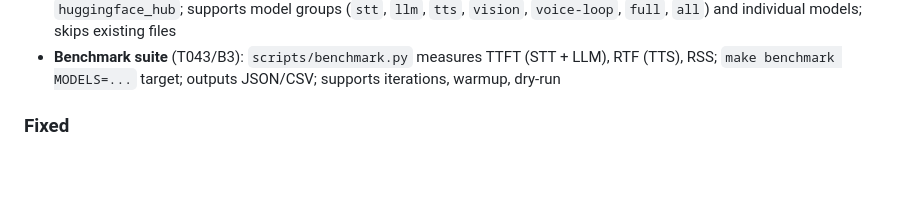
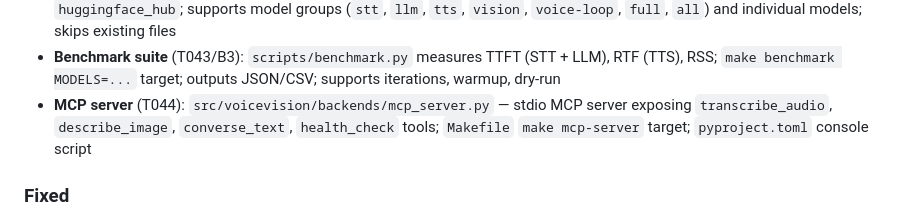
Before and after one commit to rodolfomatos/voicevision, a Markdown page: CHANGELOG.md, the part around the change. GitHub-like rendering; blank space fills up the shorter version.

```diff
--- a/CHANGELOG.md
+++ b/CHANGELOG.md
@@ -38,6 +38,7 @@ and this project adheres to [Semantic Versioning](https://semver.org/spec/v2.0.0
 - **Conversation memory persistence** (T042/B2): `PipelineConfig` gains `conversation_path`, `conversation_ttl_days`, `max_history_size`; `VoicePipeline.load_context()` / `save_context()` with thread-safe locking; JSONL format; TTL expiry on load; size limit on save; auto-save on close/`__exit__`
 - **Model download helper** (`make download-models`): `scripts/download_models.py` downloads all models via `huggingface_hub`; supports model groups (`stt`, `llm`, `tts`, `vision`, `voice-loop`, `full`, `all`) and individual models; skips existing files
 - **Benchmark suite** (T043/B3): `scripts/benchmark.py` measures TTFT (STT + LLM), RTF (TTS), RSS; `make benchmark MODELS=...` target; outputs JSON/CSV; supports iterations, warmup, dry-run
+- **MCP server** (T044): `src/voicevision/backends/mcp_server.py` — stdio MCP server exposing `transcribe_audio`, `describe_image`, `converse_text`, `health_check` tools; `Makefile` `make mcp-server` target; `pyproject.toml` console script
 
 ### Fixed
 
```
Also changed, not shown: README.md (+58 -0 lines).
